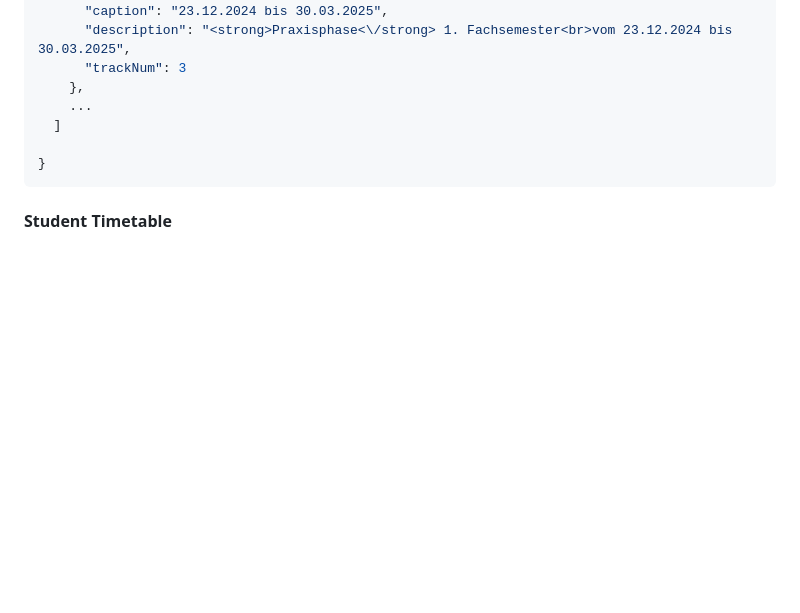
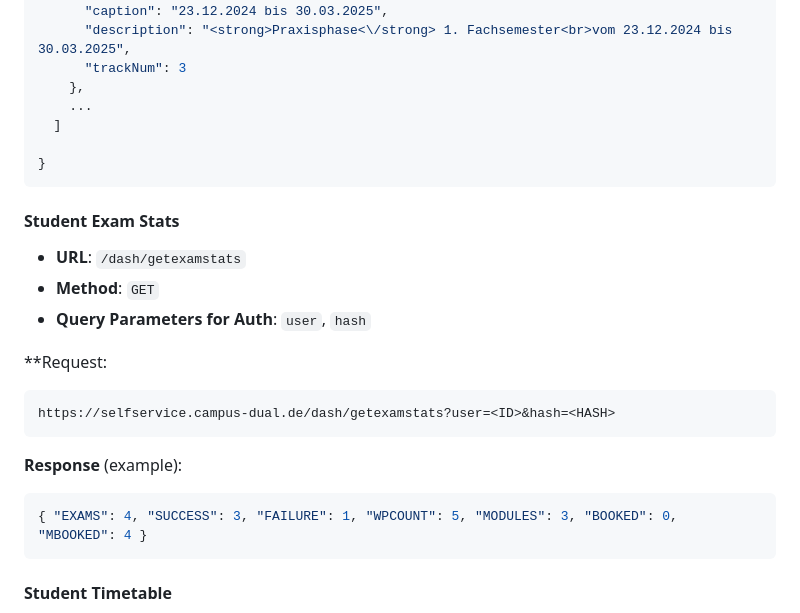
Before and after one commit to probablyjassin/campusdual-api-specification, a Markdown page: README.md, the part around the change. Rendered like a GitHub page; blank space fills up the shorter version.

Commit message:
document examstats endpoint

````diff
--- a/README.md
+++ b/README.md
@@ -119,6 +119,24 @@ https://selfservice.campus-dual.de/dash/gettimeline?user=<ID>&hash=<HASH>
 }
 ```
 
+#### Student Exam Stats
+
+- **URL**: `/dash/getexamstats`
+- **Method**: `GET`
+- **Query Parameters for Auth**: `user`, `hash`
+
+\*\*Request:
+
+```http
+https://selfservice.campus-dual.de/dash/getexamstats?user=<ID>&hash=<HASH>
+```
+
+**Response** (example):
+
+```json
+{ "EXAMS": 4, "SUCCESS": 3, "FAILURE": 1, "WPCOUNT": 5, "MODULES": 3, "BOOKED": 0, "MBOOKED": 4 }
+```
+
 #### Student Timetable
 
 - **URL**: `/room/json`
````
